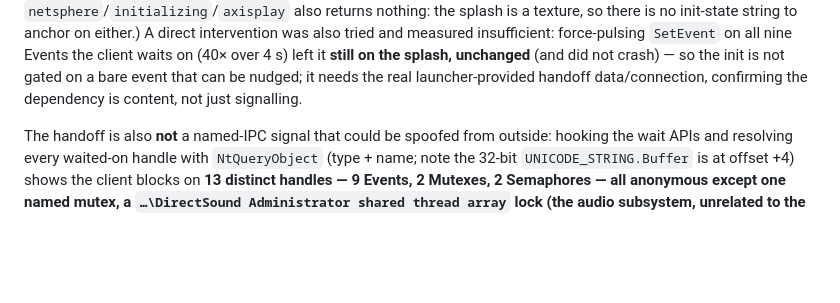
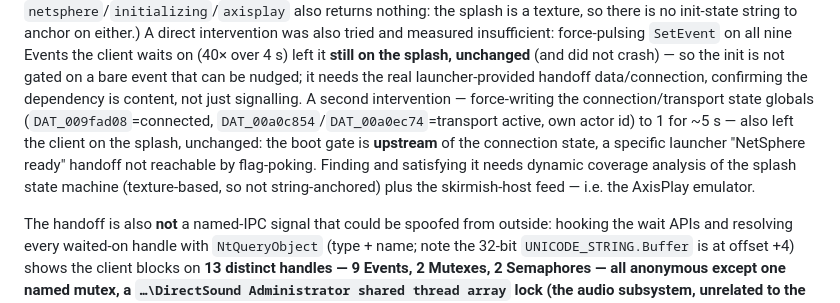
Before and after one commit to reikop/axis-web, a Markdown page: docs/SERVER.md, the part around the change. GitHub-like rendering; blank space fills up the shorter version.

Commit message:
docs: second boot-bypass attempt (force connection-state flags) also insufficient
Force-wrote the connection/transport globals (DAT_009fad08=connected,
DAT_00a0c854/DAT_00a0ec74=transport active, own actor id) to 1 for ~5s: client
stayed on the INITIALIZING NETSPHERE splash, unchanged. So the boot gate is
upstream of the connection state — a specific launcher "NetSphere ready" handoff
not reachable by flag-poking (SetEvent-all and now flag-force both insufficient).
Passing it needs dynamic coverage analysis of the texture-based splash state
machine + the skirmish-host feed, i.e. the AxisPlay emulator. SERVER.md.

Co-Authored-By: Claude Opus 4.8 <noreply@anthropic.com>

```diff
--- a/docs/SERVER.md
+++ b/docs/SERVER.md
@@ -60,7 +60,12 @@ init-state string to anchor on either.) A direct intervention was also tried and
 insufficient: force-pulsing `SetEvent` on all nine Events the client waits on (40× over 4 s) left it
 **still on the splash, unchanged** (and did not crash) — so the init is not gated on a bare event that
 can be nudged; it needs the real launcher-provided handoff data/connection, confirming the dependency
-is content, not just signalling.
+is content, not just signalling. A second intervention — force-writing the connection/transport
+state globals (`DAT_009fad08`=connected, `DAT_00a0c854`/`DAT_00a0ec74`=transport active, own actor id)
+to 1 for ~5 s — also left the client on the splash, unchanged: the boot gate is **upstream** of the
+connection state, a specific launcher "NetSphere ready" handoff not reachable by flag-poking. Finding
+and satisfying it needs dynamic coverage analysis of the splash state machine (texture-based, so not
+string-anchored) plus the skirmish-host feed — i.e. the AxisPlay emulator.
 
 The handoff is also **not** a named-IPC signal that could be spoofed from outside: hooking the wait
 APIs and resolving every waited-on handle with `NtQueryObject` (type + name; note the 32-bit
```
